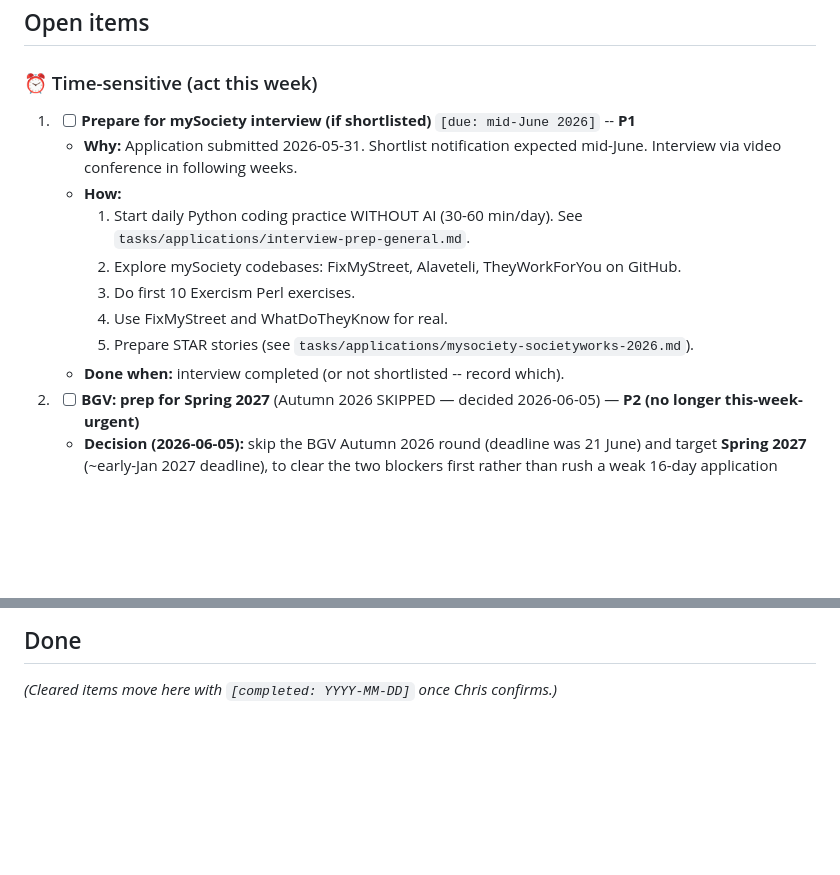
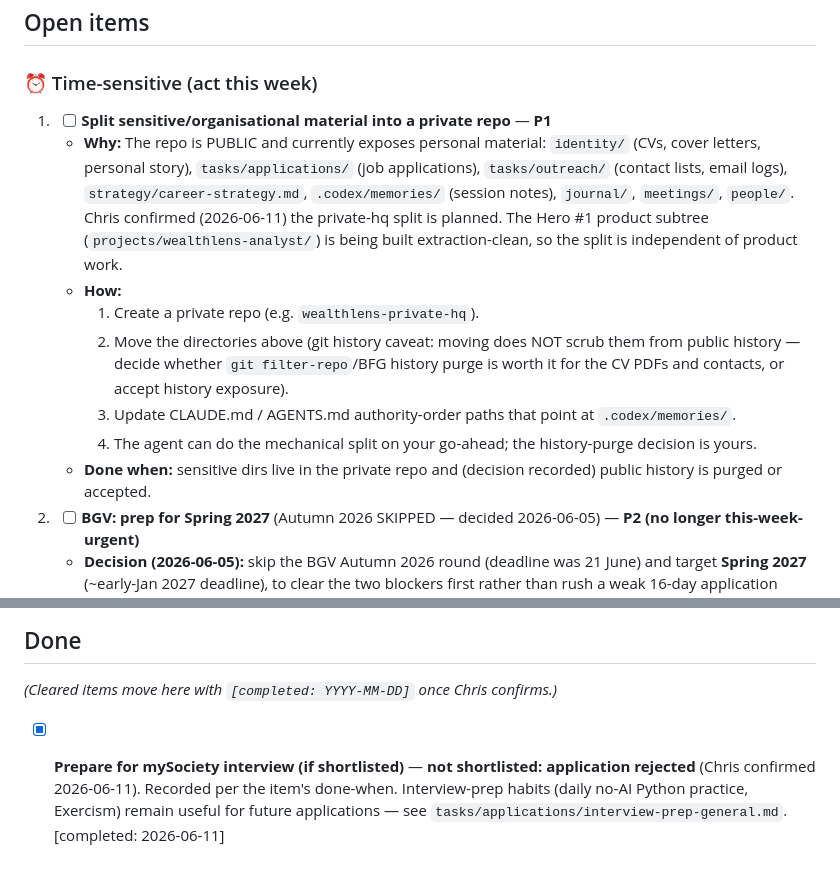
Before and after one commit to Chris0Jeky/wealthlens-hq, a Markdown page: tasks/ACTION-REQUIRED.md, 2 parts joined by grey strips. Drawn GitHub-style; blank space fills up the shorter version.

Commit message:
tasks: mySociety rejected -> Done; add private-repo split reminder

```diff
--- a/tasks/ACTION-REQUIRED.md
+++ b/tasks/ACTION-REQUIRED.md
@@ -34,15 +34,14 @@ Last updated: 2026-06-05
 
 ### ⏰ Time-sensitive (act this week)
 
-1. - [ ] **Prepare for mySociety interview (if shortlisted)** `[due: mid-June 2026]` -- **P1**
-   - **Why:** Application submitted 2026-05-31. Shortlist notification expected mid-June. Interview via video conference in following weeks.
+1. - [ ] **Split sensitive/organisational material into a private repo** — **P1**
+   - **Why:** The repo is PUBLIC and currently exposes personal material: `identity/` (CVs, cover letters, personal story), `tasks/applications/` (job applications), `tasks/outreach/` (contact lists, email logs), `strategy/career-strategy.md`, `.codex/memories/` (session notes), `journal/`, `meetings/`, `people/`. Chris confirmed (2026-06-11) the private-hq split is planned. The Hero #1 product subtree (`projects/wealthlens-analyst/`) is being built extraction-clean, so the split is independent of product work.
    - **How:**
-     1. Start daily Python coding practice WITHOUT AI (30-60 min/day). See `tasks/applications/interview-prep-general.md`.
-     2. Explore mySociety codebases: FixMyStreet, Alaveteli, TheyWorkForYou on GitHub.
-     3. Do first 10 Exercism Perl exercises.
-     4. Use FixMyStreet and WhatDoTheyKnow for real.
-     5. Prepare STAR stories (see `tasks/applications/mysociety-societyworks-2026.md`).
-   - **Done when:** interview completed (or not shortlisted -- record which).
+     1. Create a private repo (e.g. `wealthlens-private-hq`).
+     2. Move the directories above (git history caveat: moving does NOT scrub them from public history — decide whether `git filter-repo`/BFG history purge is worth it for the CV PDFs and contacts, or accept history exposure).
+     3. Update CLAUDE.md / AGENTS.md authority-order paths that point at `.codex/memories/`.
+     4. The agent can do the mechanical split on your go-ahead; the history-purge decision is yours.
+   - **Done when:** sensitive dirs live in the private repo and (decision recorded) public history is purged or accepted.
 
 2. - [ ] **BGV: prep for Spring 2027** (Autumn 2026 SKIPPED — decided 2026-06-05) — **P2 (no longer this-week-urgent)**
    - **Decision (2026-06-05):** skip the BGV Autumn 2026 round (deadline was 21 June) and target **Spring 2027** (~early-Jan 2027 deadline), to clear the two blockers first rather than rush a weak 16-day application against ~3-4% odds. Full rationale: `tasks/bgv-go-no-go-2026.md`.
@@ -88,3 +87,5 @@ Last updated: 2026-06-05
 ## Done
 
 _(Cleared items move here with `[completed: YYYY-MM-DD]` once Chris confirms.)_
+
+- [x] **Prepare for mySociety interview (if shortlisted)** — **not shortlisted: application rejected** (Chris confirmed 2026-06-11). Recorded per the item's done-when. Interview-prep habits (daily no-AI Python practice, Exercism) remain useful for future applications — see `tasks/applications/interview-prep-general.md`. [completed: 2026-06-11]
```
Also changed, not shown: other parts of tasks/ACTION-REQUIRED.md (+1 -1 lines).
